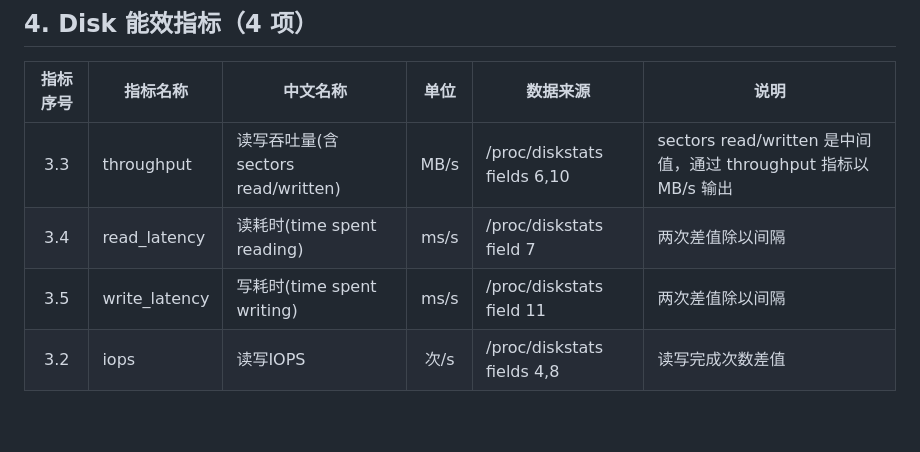
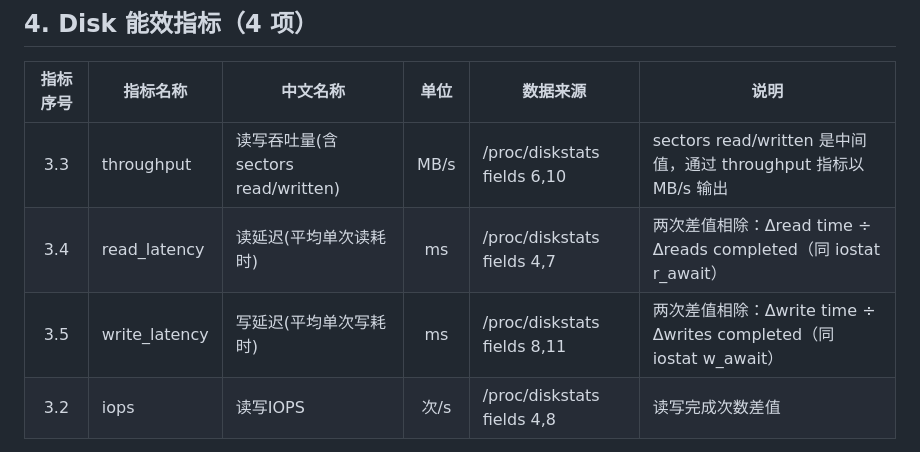
Before and after one commit to Computing-Availability-Tools/CATMonitor, a Markdown page: features/dfee/energy_efficiency_metrics.md, the part around the change. Rendered like a GitHub page; blank space fills up the shorter version.

Commit message:
docs: energy_efficiency_metrics.md 补刷 read/write_latency 条目 (上次漏改)
1630333 刷新文档时漏了 dfee 指标定义源文档: 读/写耗时 ms/s
(差值除以间隔) → 读/写延迟 ms (Δ耗时 ÷ Δ次数, 同 iostat
r_await/w_await), 与代码/目录/页面标题对齐。

```diff
--- a/features/dfee/energy_efficiency_metrics.md
+++ b/features/dfee/energy_efficiency_metrics.md
@@ -135,8 +135,8 @@
 | 指标序号 | 指标名称 | 中文名称 | 单位 | 数据来源 | 说明 |
 |:--------:|---------|---------|:----:|---------|------|
 | 3.3 | throughput | 读写吞吐量(含 sectors read/written) | MB/s | /proc/diskstats fields 6,10 | sectors read/written 是中间值，通过 throughput 指标以 MB/s 输出 |
-| 3.4 | read_latency | 读耗时(time spent reading) | ms/s | /proc/diskstats field 7 | 两次差值除以间隔 |
-| 3.5 | write_latency | 写耗时(time spent writing) | ms/s | /proc/diskstats field 11 | 两次差值除以间隔 |
+| 3.4 | read_latency | 读延迟(平均单次读耗时) | ms | /proc/diskstats fields 4,7 | 两次差值相除：Δread time ÷ Δreads completed（同 iostat r_await） |
+| 3.5 | write_latency | 写延迟(平均单次写耗时) | ms | /proc/diskstats fields 8,11 | 两次差值相除：Δwrite time ÷ Δwrites completed（同 iostat w_await） |
 | 3.2 | iops | 读写IOPS | 次/s | /proc/diskstats fields 4,8 | 读写完成次数差值 |
 
 > 注：`sectors read` 和 `sectors written` 是 /proc/diskstats 的原始字段（fields 6 和 10），代码内部读取后用于计算 throughput（MB/s），未作为独立指标输出。如需原始扇区数，可从 throughput 反推或后续新增独立指标。
```
